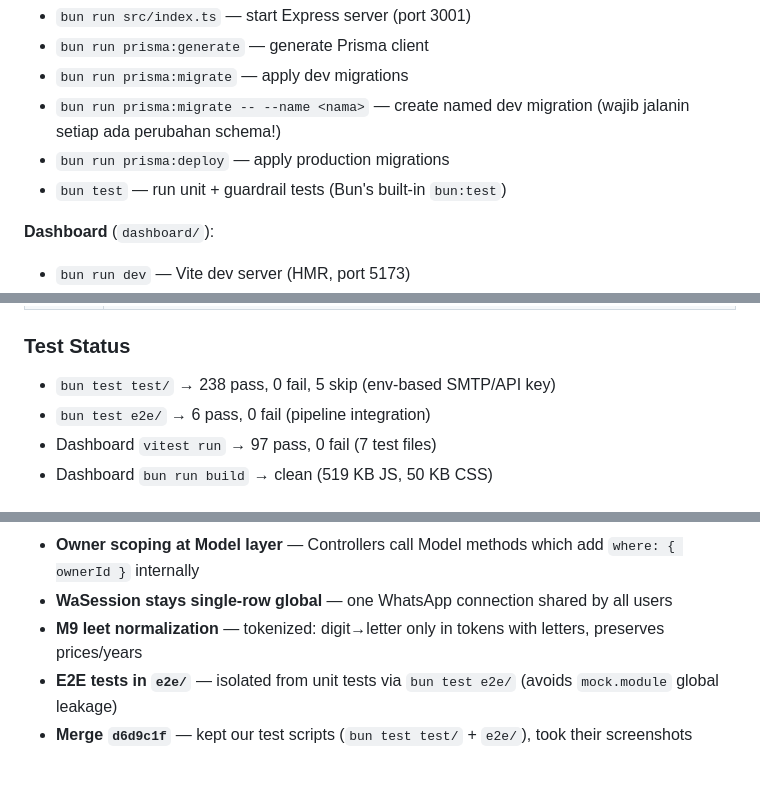
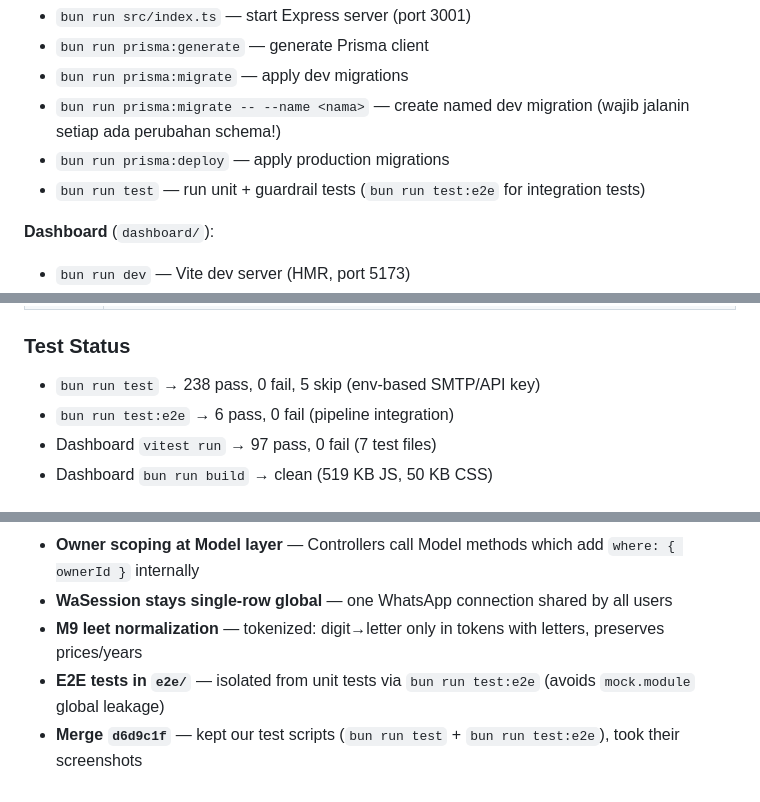
Before and after one commit to FarrelGhozy/WANI, a Markdown page: AGENTS.md, 3 parts joined by grey strips. Drawn GitHub-style.

Commit message:
docs: fix test commands — use bun run test / bun run test:e2e instead of raw bun test

```diff
--- a/AGENTS.md
+++ b/AGENTS.md
@@ -40,7 +40,7 @@ Bot pushes QR/status → API stores in WaSession DB → Dashboard polls GET /api
 - `bun run prisma:migrate` — apply dev migrations
 - `bun run prisma:migrate -- --name <nama>` — create named dev migration (wajib jalanin setiap ada perubahan schema!)
 - `bun run prisma:deploy` — apply production migrations
-- `bun test` — run unit + guardrail tests (Bun's built-in `bun:test`)
+- `bun run test` — run unit + guardrail tests (`bun run test:e2e` for integration tests)
 
 **Dashboard** (`dashboard/`):
 - `bun run dev` — Vite dev server (HMR, port 5173)
@@ -385,8 +385,8 @@ git commit -m "🔥 api: add products CRUD — route, schema, controller, model"
 
 ### Test Status
 
-- `bun test test/` → 238 pass, 0 fail, 5 skip (env-based SMTP/API key)
-- `bun test e2e/` → 6 pass, 0 fail (pipeline integration)
+- `bun run test` → 238 pass, 0 fail, 5 skip (env-based SMTP/API key)
+- `bun run test:e2e` → 6 pass, 0 fail (pipeline integration)
 - Dashboard `vitest run` → 97 pass, 0 fail (7 test files)
 - Dashboard `bun run build` → clean (519 KB JS, 50 KB CSS)
 
@@ -398,5 +398,5 @@ git commit -m "🔥 api: add products CRUD — route, schema, controller, model"
 - **Owner scoping at Model layer** — Controllers call Model methods which add `where: { ownerId }` internally
 - **WaSession stays single-row global** — one WhatsApp connection shared by all users
 - **M9 leet normalization** — tokenized: digit→letter only in tokens with letters, preserves prices/years
-- **E2E tests in `e2e/`** — isolated from unit tests via `bun test e2e/` (avoids `mock.module` global leakage)
-- **Merge `d6d9c1f`** — kept our test scripts (`bun test test/` + `e2e/`), took their screenshots
+- **E2E tests in `e2e/`** — isolated from unit tests via `bun run test:e2e` (avoids `mock.module` global leakage)
+- **Merge `d6d9c1f`** — kept our test scripts (`bun run test` + `bun run test:e2e`), took their screenshots
```
Also changed, not shown: other parts of AGENTS.md (+2 -2 lines).
